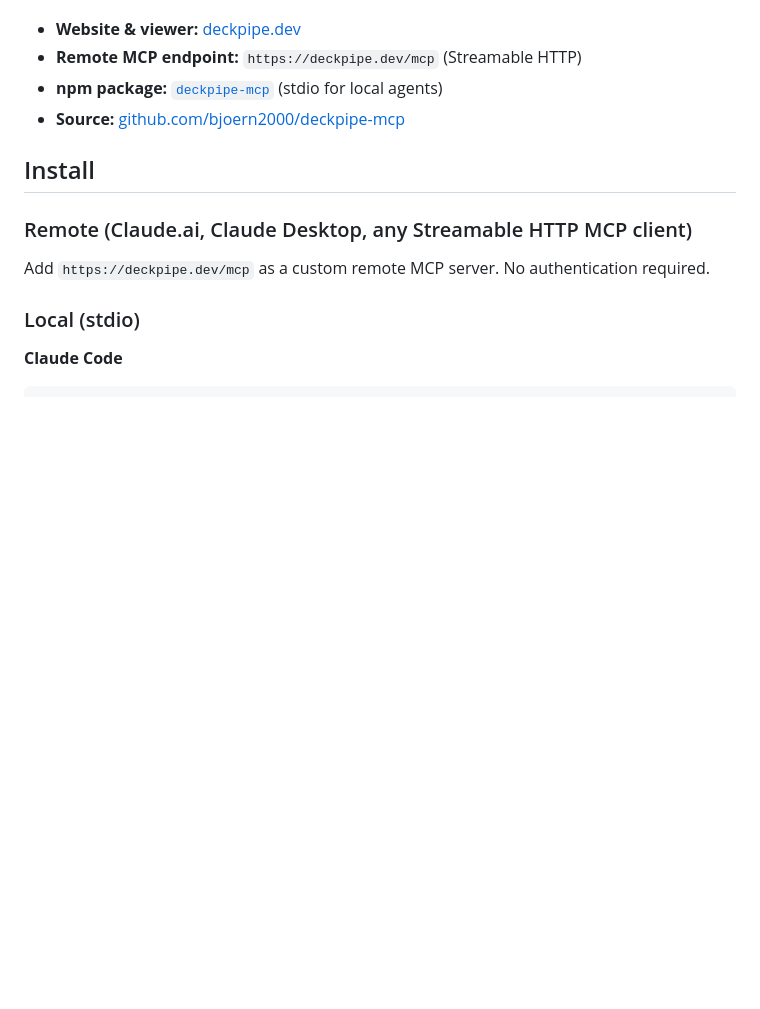
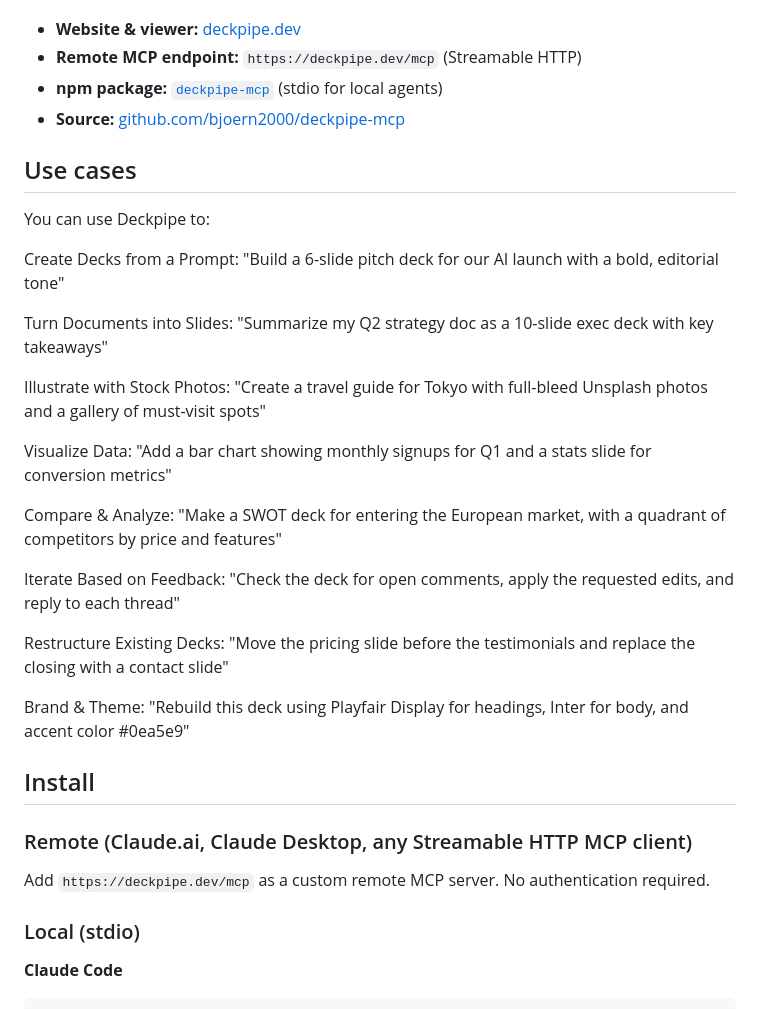
Before and after one commit to bjoern2000/deckpipe-mcp, a Markdown page: README.md, the part around the change. GitHub-like rendering; blank space fills up the shorter version.

Commit message:
Add Use cases section to README
Co-Authored-By: Claude Opus 4.6 (1M context) <noreply@anthropic.com>

```diff
--- a/README.md
+++ b/README.md
@@ -8,6 +8,34 @@ Ten tools for the full deck lifecycle: create, read, update, delete, search stoc
 - **Remote MCP endpoint:** `https://deckpipe.dev/mcp` (Streamable HTTP)
 - **npm package:** [`deckpipe-mcp`](https://www.npmjs.com/package/deckpipe-mcp) (stdio for local agents)
 - **Source:** [github.com/bjoern2000/deckpipe-mcp](https://github.com/bjoern2000/deckpipe-mcp)
+
+## Use cases
+
+You can use Deckpipe to:
+
+Create Decks from a Prompt:
+"Build a 6-slide pitch deck for our AI launch with a bold, editorial tone"
+
+Turn Documents into Slides:
+"Summarize my Q2 strategy doc as a 10-slide exec deck with key takeaways"
+
+Illustrate with Stock Photos:
+"Create a travel guide for Tokyo with full-bleed Unsplash photos and a gallery of must-visit spots"
+
+Visualize Data:
+"Add a bar chart showing monthly signups for Q1 and a stats slide for conversion metrics"
+
+Compare & Analyze:
+"Make a SWOT deck for entering the European market, with a quadrant of competitors by price and features"
+
+Iterate Based on Feedback:
+"Check the deck for open comments, apply the requested edits, and reply to each thread"
+
+Restructure Existing Decks:
+"Move the pricing slide before the testimonials and replace the closing with a contact slide"
+
+Brand & Theme:
+"Rebuild this deck using Playfair Display for headings, Inter for body, and accent color #0ea5e9"
 
 ## Install
 
```
